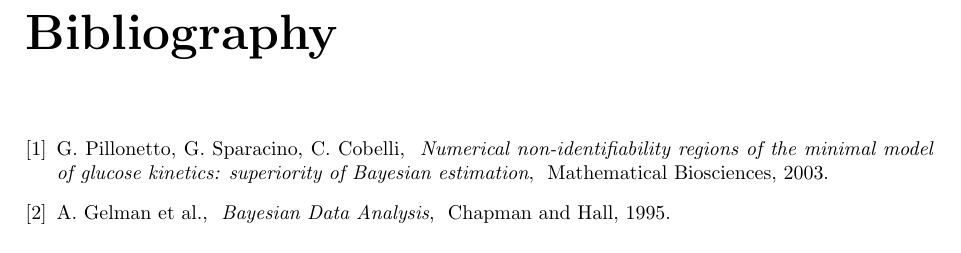
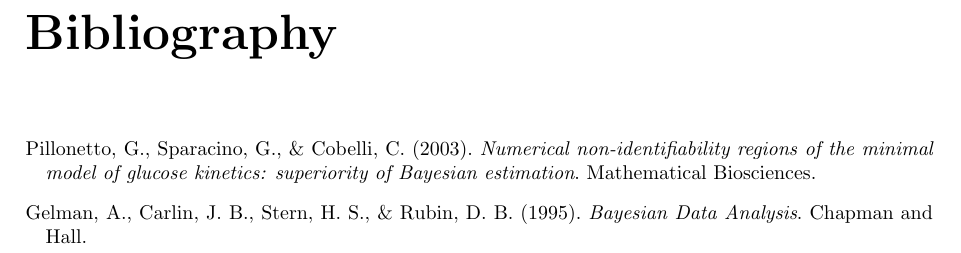
Before and after one commit to BanaanKiamanesh/SIS-Param-Estim, a LaTeX document (main.tex): part of page 7 of 7, cut so that both start at the same text. Compiled offline with pdfLaTeX.

Commit message:
Update main.tex

```diff
--- a/main.tex
+++ b/main.tex
@@ -152,17 +152,17 @@ The likelihood function assumes additive Gaussian measurement noise. The posteri
 
 \section*{References}
 \begin{thebibliography}{9}
-\bibitem{pillonetto}
-G. Pillonetto, G. Sparacino, C. Cobelli, \
-\textit{Numerical non-identifiability regions of the minimal model of glucose kinetics: superiority of Bayesian estimation}, \
-Mathematical Biosciences, 2003.
 
-\bibitem{gelman}
-A. Gelman et al., \
-\textit{Bayesian Data Analysis}, \
-Chapman and Hall, 1995.
+\bibitem[Pillonetto et al.(2003)]{pillonetto2003}
+Pillonetto, G., Sparacino, G., \& Cobelli, C. (2003).
+\textit{Numerical non-identifiability regions of the minimal model of glucose kinetics: superiority of Bayesian estimation}.
+Mathematical Biosciences.
 
-% Add more references as needed
+\bibitem[Gelman et al.(1995)]{gelman1995}
+Gelman, A., Carlin, J. B., Stern, H. S., \& Rubin, D. B. (1995).
+\textit{Bayesian Data Analysis}.
+Chapman and Hall.
+
 \end{thebibliography}
 
 \end{document}
```
